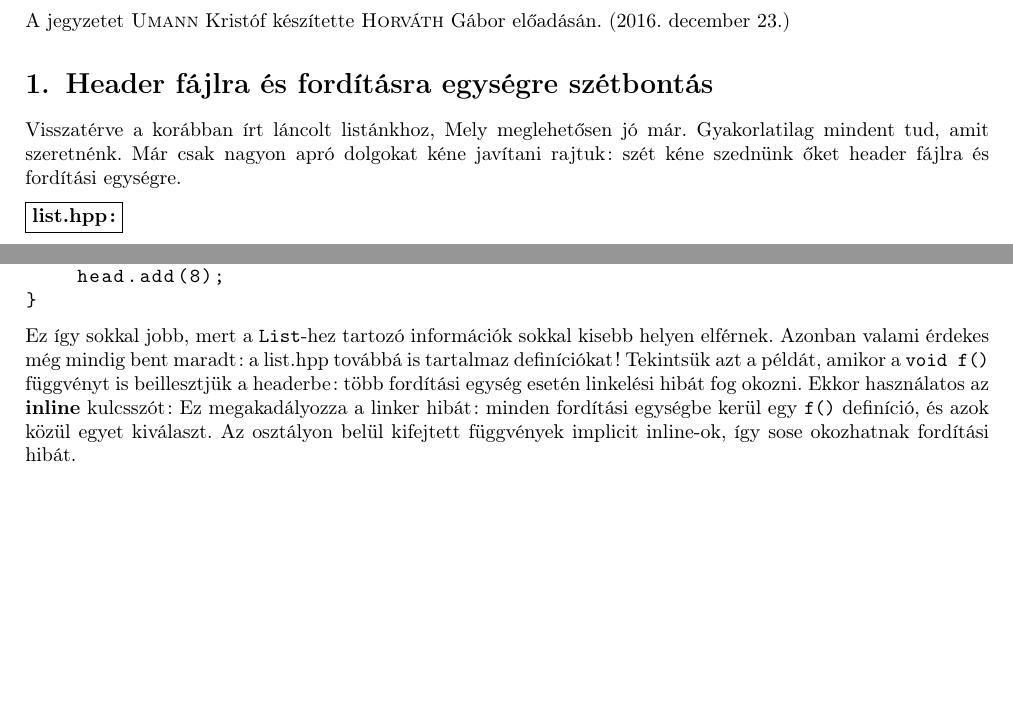
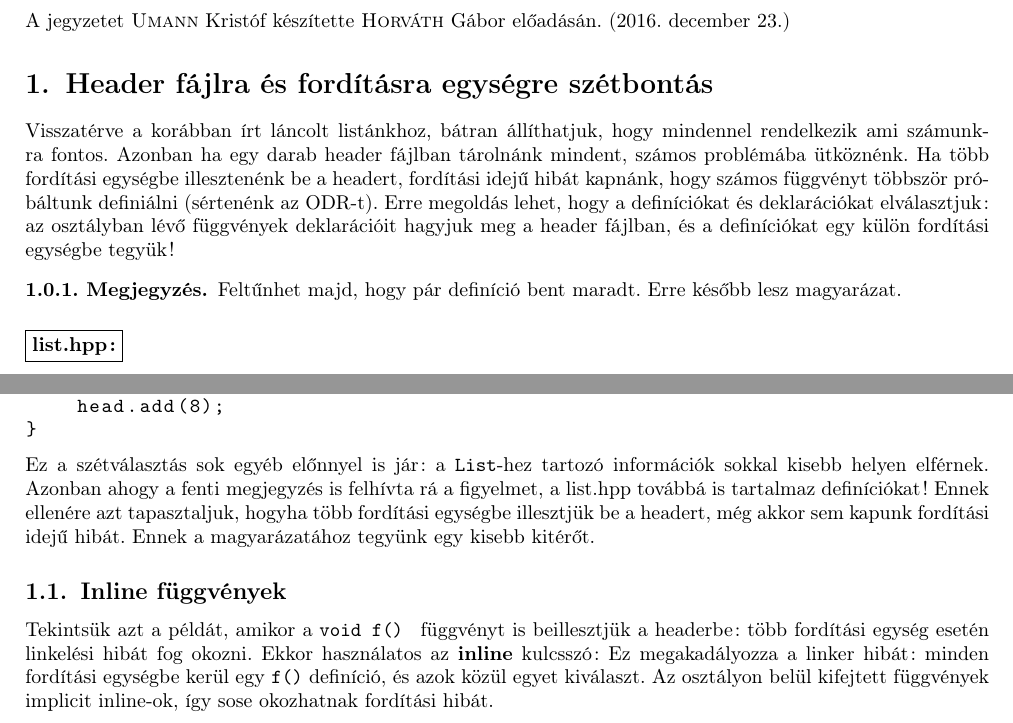
Before and after one commit to Szelethus/ELTE-IK-CPP, a LaTeX document (08gy_cpp/08gy_cpp.tex): two parts of pages 1 and 3 of 9, joined at a grey line, cut so that both start at the same text, the shorter picture padded with empty space. Compiled offline with pdfLaTeX.

Commit message:
Minor changes.

```diff
--- a/08gy_cpp/08gy_cpp.tex
+++ b/08gy_cpp/08gy_cpp.tex
@@ -105,7 +105,11 @@
 	\end{center}
 	A jegyzetet \textsc{Umann} Kristóf készítette \textsc{Horváth} Gábor  előadásán. (\today)
 	\section{Header fájlra és fordításra egységre szétbontás}
-	Visszatérve a korábban írt láncolt listánkhoz, Mely meglehetősen jó már. Gyakorlatilag mindent tud, amit szeretnénk. Már csak nagyon apró dolgokat kéne javítani rajtuk: szét kéne szednünk őket header fájlra és fordítási egységre.
+	Visszatérve a korábban írt láncolt listánkhoz, bátran állíthatjuk, hogy mindennel rendelkezik ami számunkra fontos. Azonban ha egy darab header fájlban tárolnánk mindent, számos problémába ütköznénk. Ha több fordítási egységbe illesztenénk be a headert, fordítási idejű hibát kapnánk, hogy számos függvényt többször próbáltunk definiálni (sértenénk az ODR-t). Erre megoldás lehet, hogy a definíciókat és deklarációkat elválasztjuk: az osztályban lévő függvények deklarációit hagyjuk meg a header fájlban, és a definíciókat egy külön fordítási egységbe tegyük!
+
+	\begin{note}
+		Feltűnhet majd, hogy pár definíció bent maradt. Erre később lesz magyarázat.
+	\end{note}
 
 	\medskip
 	\fbox{\textbf{list.hpp:}}
@@ -254,7 +258,10 @@ int main() {
 
 \end{lstlisting}
 
-	Ez így sokkal jobb, mert a \texttt{List}-hez tartozó információk sokkal kisebb helyen elférnek. Azonban valami érdekes még mindig bent maradt: a list.hpp továbbá is tartalmaz definíciókat! Tekintsük azt a példát, amikor a \texttt{void f() {}} függvényt is beillesztjük a headerbe: több fordítási egység esetén linkelési hibát fog okozni. Ekkor használatos az \textbf{inline} kulcsszót: Ez megakadályozza a linker hibát: minden fordítási egységbe kerül egy \texttt{f()} definíció, és azok közül egyet kiválaszt. Az osztályon belül kifejtett függvények implicit inline-ok, így sose okozhatnak fordítási hibát.
+	Ez a szétválasztás sok egyéb előnnyel is jár: a \texttt{List}-hez tartozó információk sokkal kisebb helyen elférnek. Azonban ahogy a fenti megjegyzés is felhívta rá a figyelmet, a list.hpp továbbá is tartalmaz definíciókat! Ennek ellenére azt tapasztaljuk, hogyha több fordítási egységbe illesztjük be a headert, még akkor sem kapunk fordítási idejű hibát. Ennek a magyarázatához tegyünk egy kisebb kitérőt.
+	\subsection{Inline függvények}
+
+	Tekintsük azt a példát, amikor a \texttt{void f() {}} függvényt is beillesztjük a headerbe: több fordítási egység esetén linkelési hibát fog okozni. Ekkor használatos az \textbf{inline} kulcsszó: Ez megakadályozza a linker hibát: minden fordítási egységbe kerül egy \texttt{f()} definíció, és azok közül egyet kiválaszt. Az osztályon belül kifejtett függvények implicit inline-ok, így sose okozhatnak fordítási hibát.
 
 	\begin{center}
 		$\begin{matrix}
```
